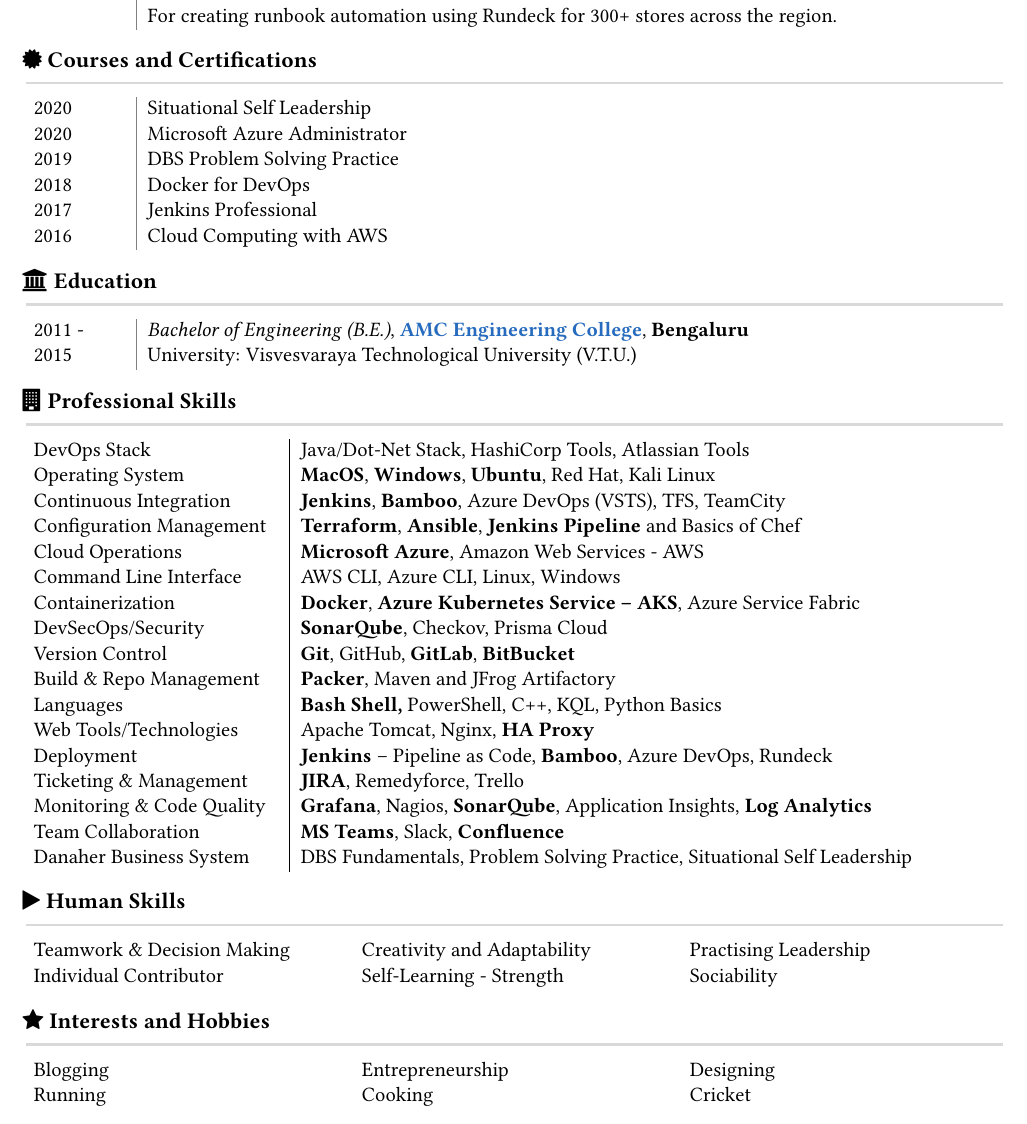
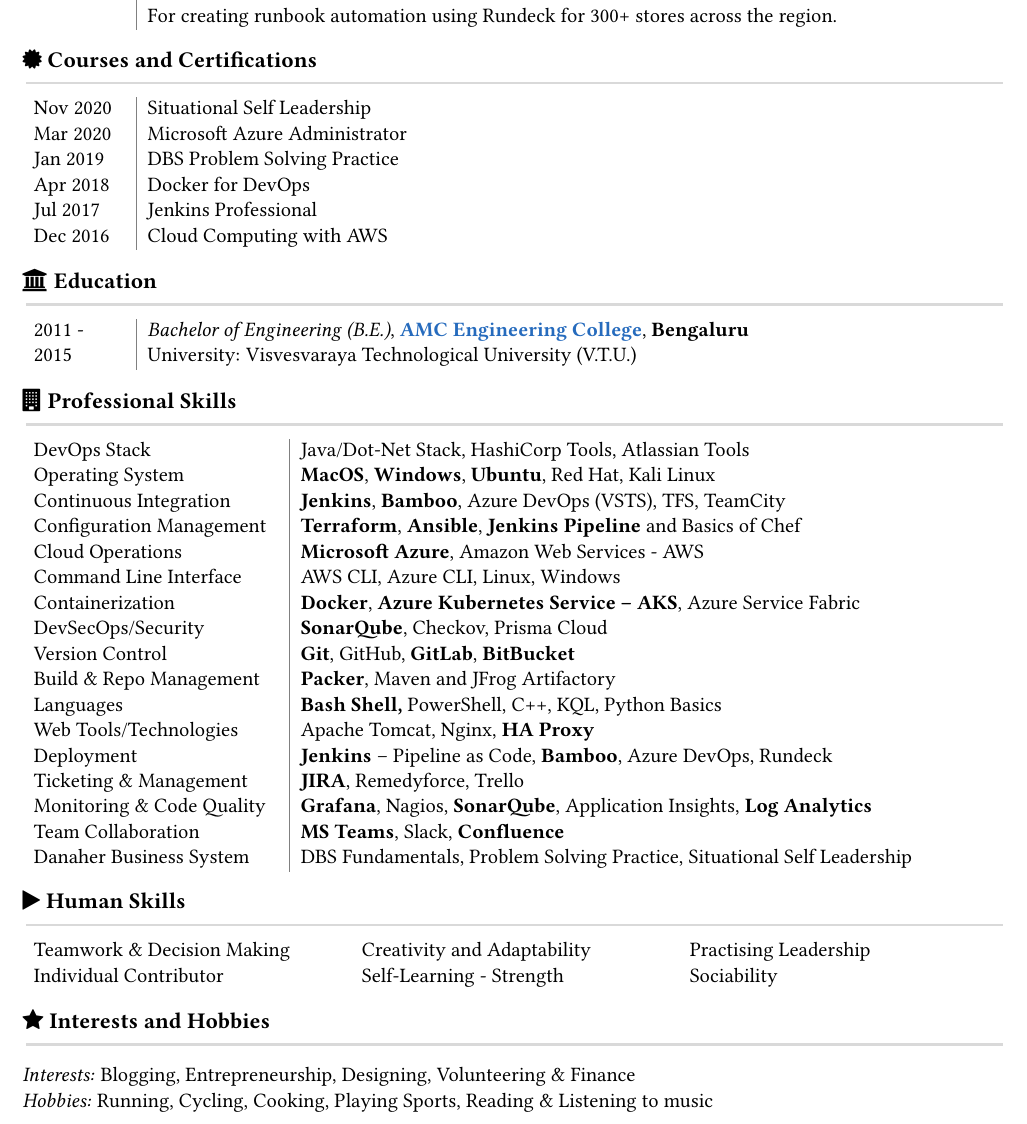
Before and after one commit to iankesh/mylatexresume, a LaTeX CV (mylatexresume_20210403.tex): part of page 2 of 2, cut so that both start at the same text. Compiled offline with pdfLaTeX.

Commit message:
Interest and Hobbies

```diff
--- a/mylatexresume_20210403.tex
+++ b/mylatexresume_20210403.tex
@@ -140,12 +140,12 @@
 \centerline{\textcolor{Gray}{\rule{7.22in}{0.5mm}}}
 \vspace{0.2cm}
 \noindent\begin{tabular}{L{1.7cm}!{\color{gray}\vrule}l}
-2020  & Situational Self Leadership\\
-2020 & Microsoft Azure Administrator\\
-2019 & DBS Problem Solving Practice\\
-2018 & Docker for DevOps\\
-2017 & Jenkins Professional\\
-2016 & Cloud Computing with AWS\\
+Nov 2020  & Situational Self Leadership\\
+Mar 2020 & Microsoft Azure Administrator\\
+Jan 2019 & DBS Problem Solving Practice\\
+Apr 2018 & Docker for DevOps\\
+Jul 2017 & Jenkins Professional\\
+Dec 2016 & Cloud Computing with AWS\\
 \end{tabular}
 
 \vspace{-2mm}
@@ -165,6 +165,7 @@
 \vspace{-4mm}
 \centerline{\textcolor{Gray}{\rule{7.22in}{0.5mm}}}
 \vspace{0.2cm}
+\arrayrulecolor{gray}
 \noindent\begin{tabular}{p{1.8in}|p{4.7in}}
 DevOps Stack & Java/Dot-Net Stack, HashiCorp Tools, Atlassian Tools \\
 Operating System & \textbf{MacOS}, \textbf{Windows}, \textbf{Ubuntu}, Red Hat, Kali Linux \\
@@ -205,12 +206,7 @@
 \vspace{-4mm}
 \centerline{\textcolor{Gray}{\rule{7.22in}{0.5mm}}}
 \vspace{0.2cm}
-\begin{tabularx}{\textwidth} {
-   >{\raggedright\arraybackslash}X
-   >{\raggedright\arraybackslash}X
-   >{\raggedright\arraybackslash}X  }
-Blogging & Entrepreneurship & Designing \\
-Running & Cooking & Cricket
-\end{tabularx}
+\textit{Interests:} Blogging, Entrepreneurship, Designing, Volunteering \& Finance\\
+\textit{Hobbies:} Running, Cycling, Cooking, Playing Sports, Reading \& Listening to music
 
 \end{document}
```
Also changed, not shown: mylatexresume_20210403.tex (12 more changed lines).
